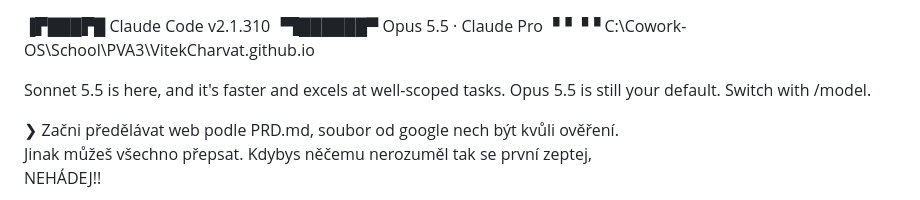
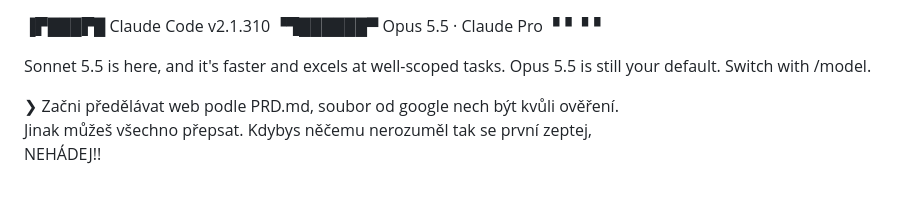
Before and after one commit to VitekCharvat/VitekCharvat.github.io, a Markdown page: docs/portfolio-redesing-konverzace.md, the part around the change. Drawn GitHub-style.

```diff
--- a/docs/portfolio-redesing-konverzace.md
+++ b/docs/portfolio-redesing-konverzace.md
@@ -1,6 +1,6 @@
  ▐▛███▛█   Claude Code v2.1.310
 ▝▜██████▀  Opus 5.5 · Claude Pro
- ▝▝   ▝▝   C:\Cowork-OS\School\PVA3\VitekCharvat.github.io
+ ▝▝   ▝▝
 
   Sonnet 5.5 is here, and it's faster and excels at well-scoped tasks. Opus 5.5 is still your default. Switch with /model.
 
```
